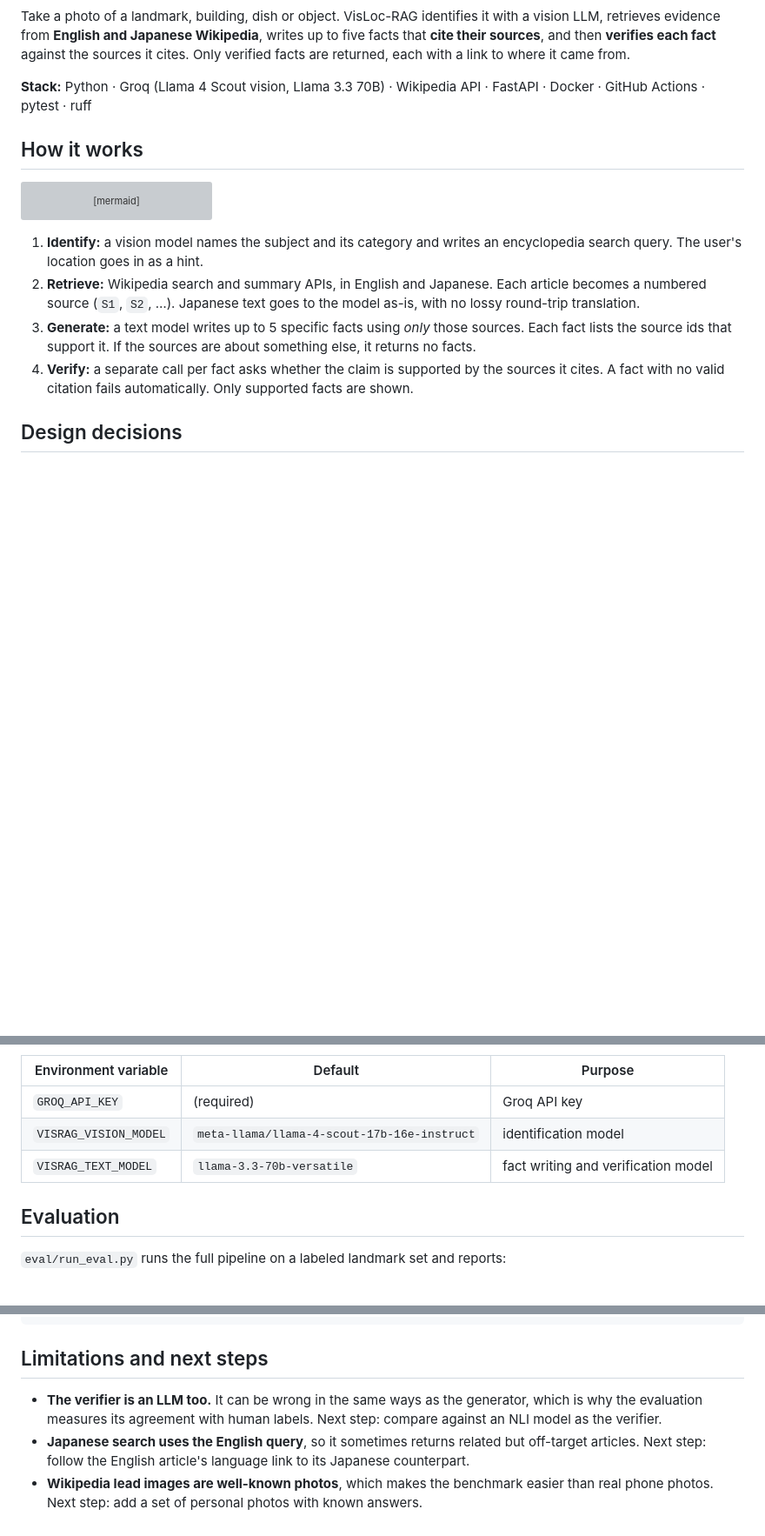
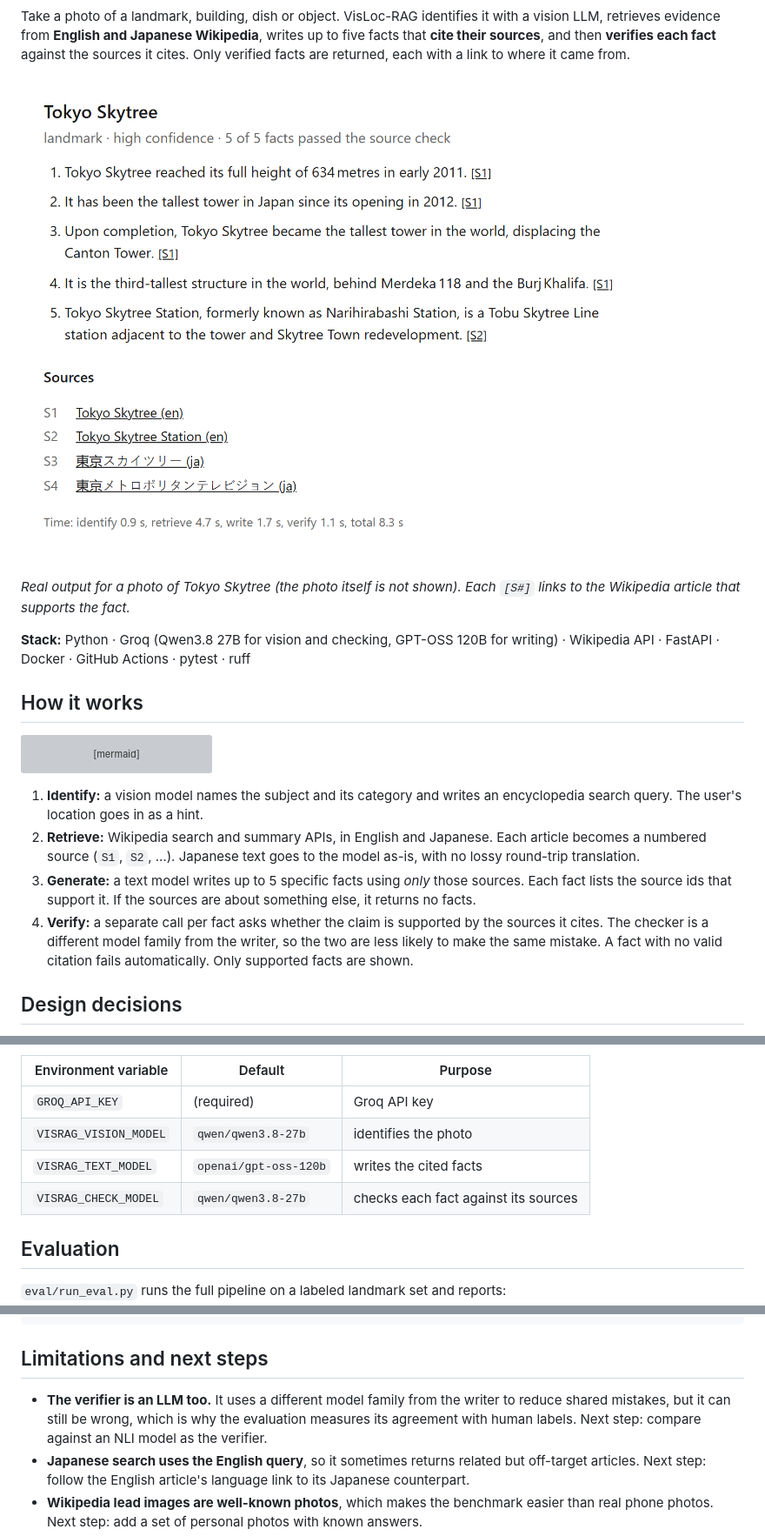
Before and after one commit to agrawaladitya270/VisLoc-RAG, a Markdown page: README.md, 3 parts joined by grey strips. Shown at 87% size. Rendered like a GitHub page; pictures changed too: docs/screenshot.png (added); blank space fills up the shorter version; grey boxes are pictures that could not be loaded.

Commit message:
README: add a real result screenshot and document the new models
Co-Authored-By: Claude Opus 5.5 <noreply@anthropic.com>

```diff
--- a/README.md
+++ b/README.md
@@ -13,8 +13,13 @@ retrieves evidence from **English and Japanese Wikipedia**, writes up to five fa
 sources**, and then **verifies each fact** against the sources it cites. Only verified facts are returned,
 each with a link to where it came from.
 
-**Stack:** Python · Groq (Llama 4 Scout vision, Llama 3.3 70B) · Wikipedia API · FastAPI · Docker ·
-GitHub Actions · pytest · ruff
+![VisLoc-RAG result for a photo of Tokyo Skytree](docs/screenshot.png)
+
+*Real output for a photo of Tokyo Skytree (the photo itself is not shown). Each `[S#]` links to the
+Wikipedia article that supports the fact.*
+
+**Stack:** Python · Groq (Qwen3.8 27B for vision and checking, GPT-OSS 120B for writing) · Wikipedia API ·
+FastAPI · Docker · GitHub Actions · pytest · ruff
 
 ## How it works
 
@@ -35,7 +40,8 @@ flowchart LR
 3. **Generate:** a text model writes up to 5 specific facts using *only* those sources. Each fact lists
    the source ids that support it. If the sources are about something else, it returns no facts.
 4. **Verify:** a separate call per fact asks whether the claim is supported by the sources it cites.
-   A fact with no valid citation fails automatically. Only supported facts are shown.
+   The checker is a different model family from the writer, so the two are less likely to make the
+   same mistake. A fact with no valid citation fails automatically. Only supported facts are shown.
 
 ## Design decisions
 
@@ -103,8 +109,9 @@ docker run --env-file .env -p 8000:8000 visloc-rag
 | Environment variable | Default | Purpose |
 |---|---|---|
 | `GROQ_API_KEY` | (required) | Groq API key |
-| `VISRAG_VISION_MODEL` | `meta-llama/llama-4-scout-17b-16e-instruct` | identification model |
-| `VISRAG_TEXT_MODEL` | `llama-3.3-70b-versatile` | fact writing and verification model |
+| `VISRAG_VISION_MODEL` | `qwen/qwen3.8-27b` | identifies the photo |
+| `VISRAG_TEXT_MODEL` | `openai/gpt-oss-120b` | writes the cited facts |
+| `VISRAG_CHECK_MODEL` | `qwen/qwen3.8-27b` | checks each fact against its sources |
 
 ## Evaluation
 
@@ -156,9 +163,9 @@ Dockerfile         multi-stage, non-root image
 
 ## Limitations and next steps
 
-- **The verifier is an LLM too.** It can be wrong in the same ways as the generator, which is why the
-  evaluation measures its agreement with human labels. Next step: compare against an NLI model as the
-  verifier.
+- **The verifier is an LLM too.** It uses a different model family from the writer to reduce shared
+  mistakes, but it can still be wrong, which is why the evaluation measures its agreement with human
+  labels. Next step: compare against an NLI model as the verifier.
 - **Japanese search uses the English query**, so it sometimes returns related but off-target articles.
   Next step: follow the English article's language link to its Japanese counterpart.
 - **Wikipedia lead images are well-known photos**, which makes the benchmark easier than real phone
```
